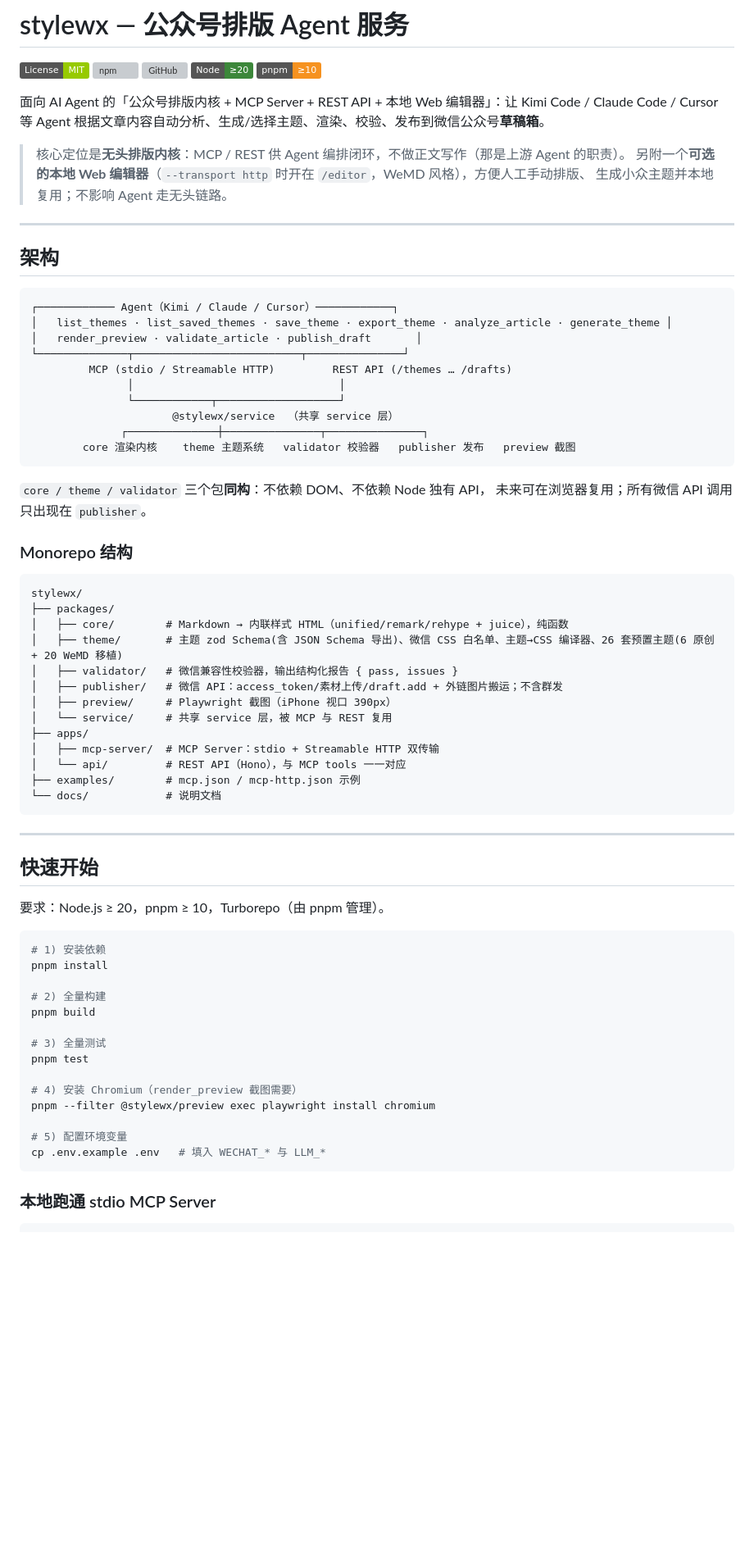
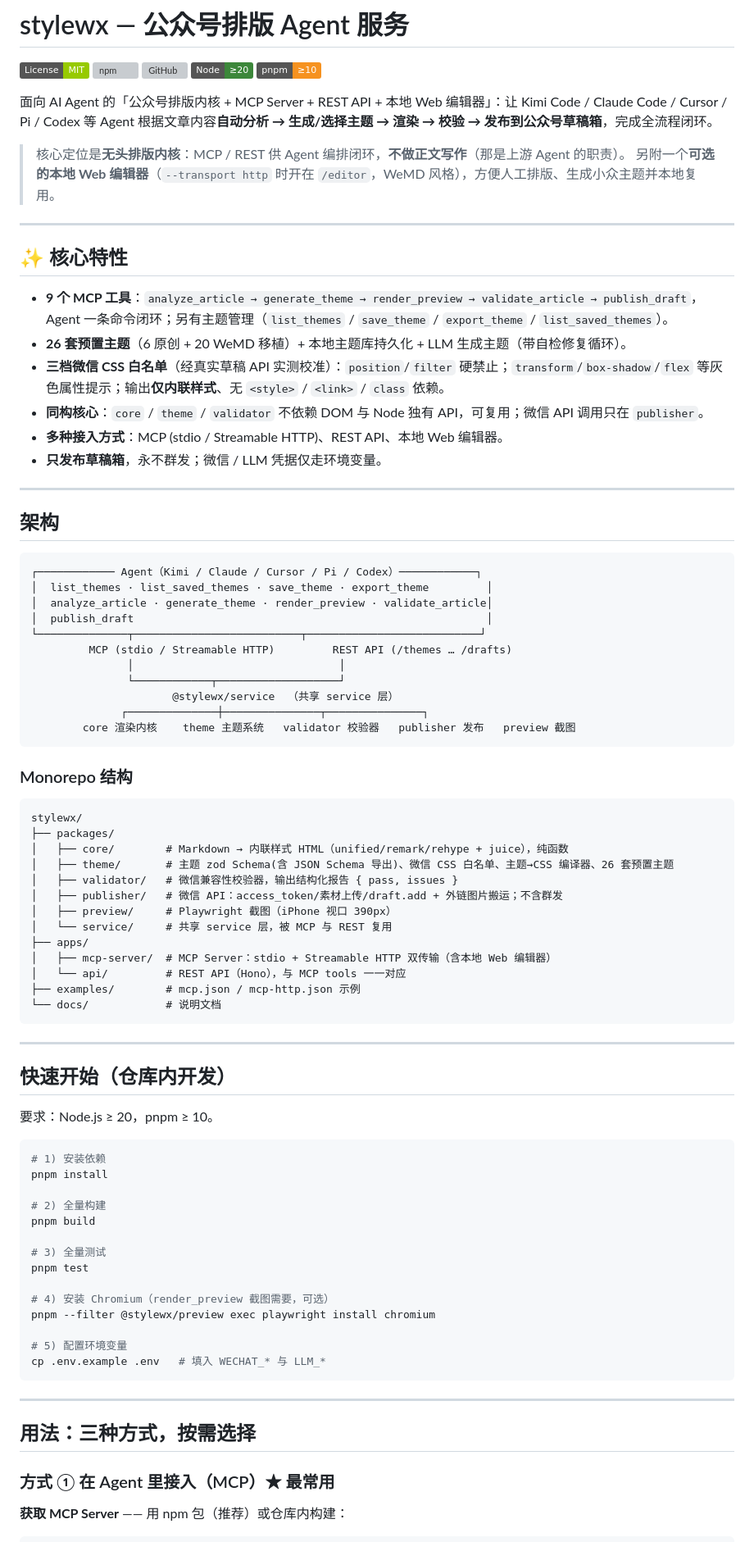
Before and after one commit to wjunhere/stylewx, a Markdown page: README.md, the part around one of its changes. Shown at 82% size. Drawn GitHub-style; badges without logos; blank space fills up the shorter version; grey boxes are pictures that could not be loaded.

````diff
--- a/README.md
+++ b/README.md
@@ -8,22 +8,33 @@
   <img alt="pnpm" src="https://img.shields.io/badge/pnpm-%E2%89%A510-F69220">
 </p>
 
-面向 AI Agent 的「公众号排版内核 + MCP Server + REST API + 本地 Web 编辑器」：让 Kimi Code / Claude Code / Cursor
-等 Agent 根据文章内容自动分析、生成/选择主题、渲染、校验、发布到微信公众号**草稿箱**。
+面向 AI Agent 的「公众号排版内核 + MCP Server + REST API + 本地 Web 编辑器」：让 Kimi Code / Claude Code / Cursor / Pi / Codex
+等 Agent 根据文章内容**自动分析 → 生成/选择主题 → 渲染 → 校验 → 发布到公众号草稿箱**，完成全流程闭环。
 
-> 核心定位是**无头排版内核**：MCP / REST 供 Agent 编排闭环，不做正文写作（那是上游 Agent 的职责）。
-> 另附一个**可选的本地 Web 编辑器**（`--transport http` 时开在 `/editor`，WeMD 风格），方便人工手动排版、
-> 生成小众主题并本地复用；不影响 Agent 走无头链路。
+> 核心定位是**无头排版内核**：MCP / REST 供 Agent 编排闭环，**不做正文写作**（那是上游 Agent 的职责）。
+> 另附一个**可选的本地 Web 编辑器**（`--transport http` 时开在 `/editor`，WeMD 风格），方便人工排版、生成小众主题并本地复用。
+
+---
+
+## ✨ 核心特性
+
+- **9 个 MCP 工具**：`analyze_article → generate_theme → render_preview → validate_article → publish_draft`，Agent 一条命令闭环；另有主题管理（`list_themes` / `save_theme` / `export_theme` / `list_saved_themes`）。
+- **26 套预置主题**（6 原创 + 20 WeMD 移植）+ 本地主题库持久化 + LLM 生成主题（带自检修复循环）。
+- **三档微信 CSS 白名单**（经真实草稿 API 实测校准）：`position`/`filter` 硬禁止；`transform`/`box-shadow`/`flex` 等灰色属性提示；输出**仅内联样式**、无 `<style>` / `<link>` / `class` 依赖。
+- **同构核心**：`core` / `theme` / `validator` 不依赖 DOM 与 Node 独有 API，可复用；微信 API 调用只在 `publisher`。
+- **多种接入方式**：MCP (stdio / Streamable HTTP)、REST API、本地 Web 编辑器。
+- **只发布草稿箱**，永不群发；微信 / LLM 凭据仅走环境变量。
 
 ---
 
 ## 架构
 
 ```
-┌──────────── Agent（Kimi / Claude / Cursor）────────────┐
-│   list_themes · list_saved_themes · save_theme · export_theme · analyze_article · generate_theme │
-│   render_preview · validate_article · publish_draft       │
-└──────────────┬──────────────────────────┬───────────────┘
+┌──────────── Agent（Kimi / Claude / Cursor / Pi / Codex）────────────┐
+│  list_themes · list_saved_themes · save_theme · export_theme         │
+│  analyze_article · generate_theme · render_preview · validate_article│
+│  publish_draft                                                       │
+└──────────────┬──────────────────────────┬───────────────────────────┘
          MCP (stdio / Streamable HTTP)         REST API (/themes … /drafts)
                │                                │
                └────────────┬───────────────────┘
@@ -32,22 +43,19 @@
         core 渲染内核    theme 主题系统   validator 校验器   publisher 发布   preview 截图
 ```
 
-`core / theme / validator` 三个包**同构**：不依赖 DOM、不依赖 Node 独有 API，
-未来可在浏览器复用；所有微信 API 调用只出现在 `publisher`。
-
 ### Monorepo 结构
 
 ```
 stylewx/
 ├── packages/
 │   ├── core/        # Markdown → 内联样式 HTML（unified/remark/rehype + juice），纯函数
-│   ├── theme/       # 主题 zod Schema(含 JSON Schema 导出)、微信 CSS 白名单、主题→CSS 编译器、26 套预置主题(6 原创 + 20 WeMD 移植)
+│   ├── theme/       # 主题 zod Schema(含 JSON Schema 导出)、微信 CSS 白名单、主题→CSS 编译器、26 套预置主题
 │   ├── validator/   # 微信兼容性校验器，输出结构化报告 { pass, issues }
 │   ├── publisher/   # 微信 API：access_token/素材上传/draft.add + 外链图片搬运；不含群发
 │   ├── preview/     # Playwright 截图（iPhone 视口 390px）
 │   └── service/     # 共享 service 层，被 MCP 与 REST 复用
 ├── apps/
-│   ├── mcp-server/  # MCP Server：stdio + Streamable HTTP 双传输
+│   ├── mcp-server/  # MCP Server：stdio + Streamable HTTP 双传输（含本地 Web 编辑器）
 │   └── api/         # REST API（Hono），与 MCP tools 一一对应
 ├── examples/        # mcp.json / mcp-http.json 示例
 └── docs/            # 说明文档
@@ -55,9 +63,9 @@ stylewx/
 
 ---
 
-## 快速开始
+## 快速开始（仓库内开发）
 
-要求：Node.js ≥ 20，pnpm ≥ 10，Turborepo（由 pnpm 管理）。
+要求：Node.js ≥ 20，pnpm ≥ 10。
 
 ```bash
 # 1) 安装依赖
@@ -69,13 +77,19 @@ pnpm build
 # 3) 全量测试
 pnpm test
 
-# 4) 安装 Chromium（render_preview 截图需要）
+# 4) 安装 Chromium（render_preview 截图需要，可选）
 pnpm --filter @stylewx/preview exec playwright install chromium
 
 # 5) 配置环境变量
 cp .env.example .env   # 填入 WECHAT_* 与 LLM_*
 ```
 
-### 本地跑通 stdio MCP Server
+---
+
+## 用法：三种方式，按需选择
+
+### 方式 ① 在 Agent 里接入（MCP）★ 最常用
+
+**获取 MCP Server** —— 用 npm 包（推荐）或仓库内构建：
 
 ```bash
````
Also changed, not shown: other parts of README.md (+63 -116 lines).
